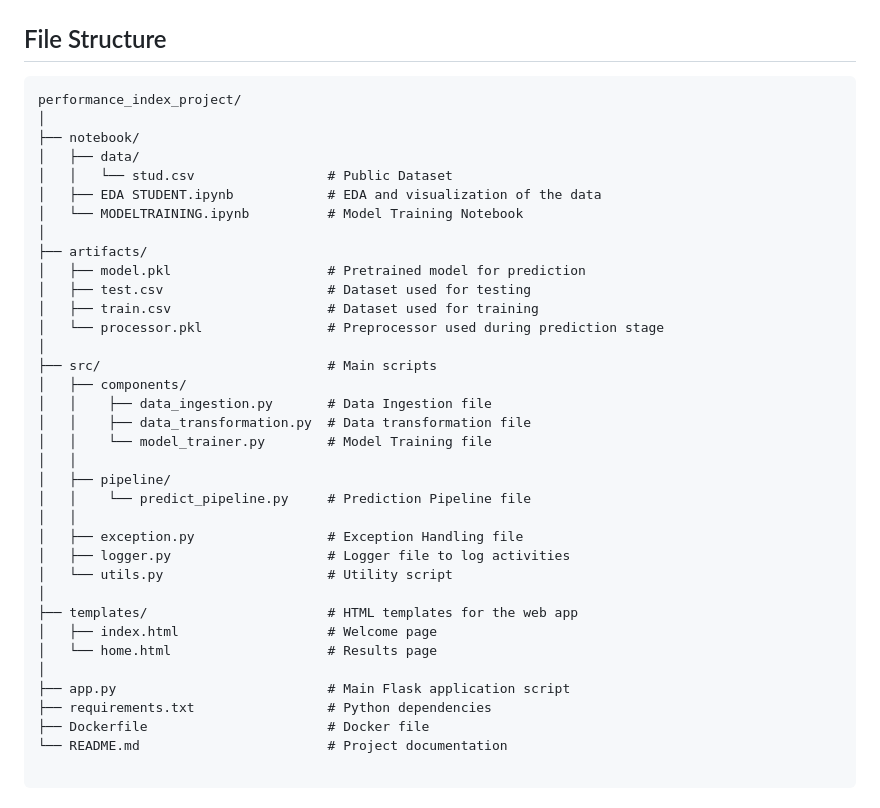
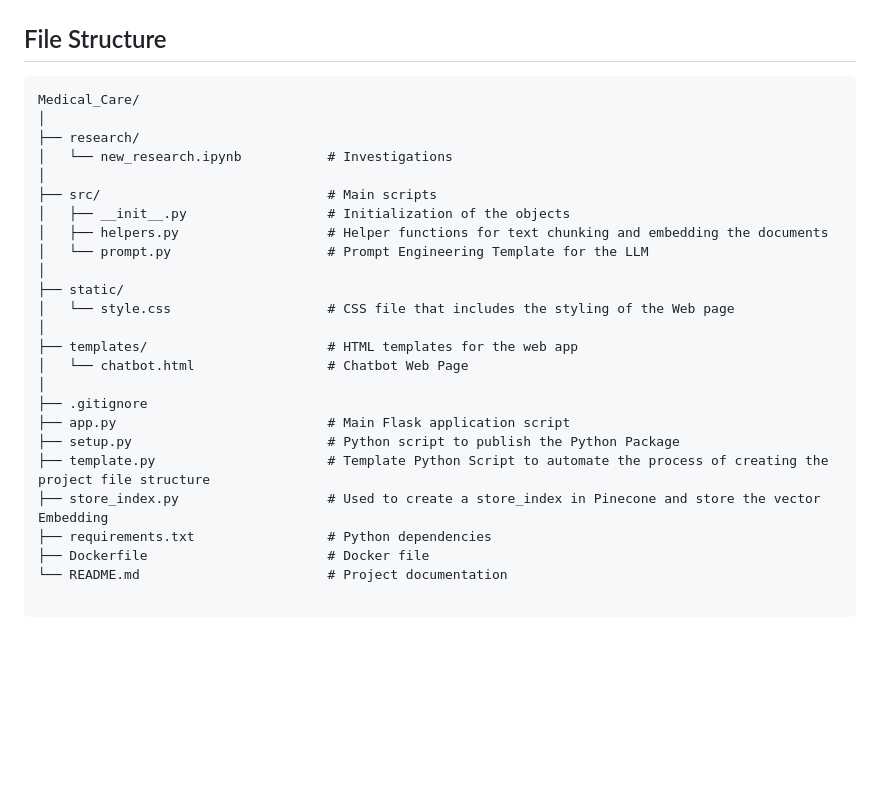
Before and after one commit to AdithyaSrivastava01/Medical_Care, a Markdown page: README.md, the part around the change. GitHub-like rendering; blank space fills up the shorter version.

````diff
--- a/README.md
+++ b/README.md
@@ -27,38 +27,27 @@ This project leverages a Retrieval-Augmented Generation (RAG)-based web applicat
 ## File Structure
 
 ```plaintext
-performance_index_project/
+Medical_Care/
 │
-├── notebook/
-│   ├── data/
-│   │   └── stud.csv                 # Public Dataset
-│   ├── EDA STUDENT.ipynb            # EDA and visualization of the data
-│   └── MODELTRAINING.ipynb          # Model Training Notebook
-│
-├── artifacts/
-│   ├── model.pkl                    # Pretrained model for prediction
-│   ├── test.csv                     # Dataset used for testing
-│   ├── train.csv                    # Dataset used for training
-│   └── processor.pkl                # Preprocessor used during prediction stage
+├── research/
+│   └── new_research.ipynb           # Investigations
 │
 ├── src/                             # Main scripts
-│   ├── components/
-│   │    ├── data_ingestion.py       # Data Ingestion file
-│   │    ├── data_transformation.py  # Data transformation file
-│   │    └── model_trainer.py        # Model Training file
-│   │
-│   ├── pipeline/
-│   │    └── predict_pipeline.py     # Prediction Pipeline file
-│   │
-│   ├── exception.py                 # Exception Handling file
-│   ├── logger.py                    # Logger file to log activities
-│   └── utils.py                     # Utility script
+│   ├── __init__.py                  # Initialization of the objects
+│   ├── helpers.py                   # Helper functions for text chunking and embedding the documents
+│   └── prompt.py                    # Prompt Engineering Template for the LLM
+│
+├── static/
+│   └── style.css                    # CSS file that includes the styling of the Web page
 │
 ├── templates/                       # HTML templates for the web app
-│   ├── index.html                   # Welcome page
-│   └── home.html                    # Results page
+│   └── chatbot.html                 # Chatbot Web Page
 │
+├── .gitignore
 ├── app.py                           # Main Flask application script
+├── setup.py                         # Python script to publish the Python Package
+├── template.py                      # Template Python Script to automate the process of creating the project file structure
+├── store_index.py                   # Used to create a store_index in Pinecone and store the vector Embedding
 ├── requirements.txt                 # Python dependencies
 ├── Dockerfile                       # Docker file
 └── README.md                        # Project documentation
````
